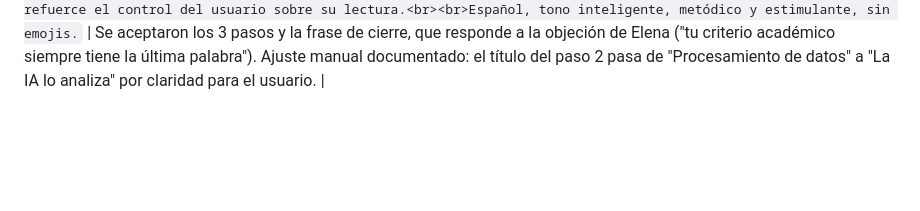
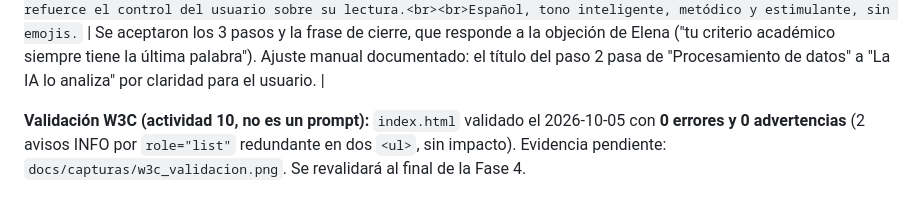
Before and after one commit to kanonufo/landing-page-ia, a Markdown page: docs/diario_prompts.md, the part around the change. Rendered like a GitHub page; blank space fills up the shorter version.

Commit message:
docs(fase2): registrar validacion W3C sin errores

```diff
--- a/docs/diario_prompts.md
+++ b/docs/diario_prompts.md
@@ -28,6 +28,11 @@ Leyenda de fases: F1 = planificación · F2 = copy/HTML · F3 = CSS · F4 = JS
 | 13 | F2 · Iteración 2: titular y beneficios (P5) | `Toma el titular #1 ("Domina tu bibliografía: sintetiza PDFs complejos en minutos") y los beneficios 4 y 5 de tu respuesta anterior.<br><br>Tareas:<br>1. Genera 3 variaciones más cortas del titular (máximo 8 palabras), manteniendo el beneficio principal (ahorro de tiempo + rigor). Indica cuál es la más clara para una persona con 3 segundos de atención.<br>2. Reescribe los beneficios 4 y 5 para que incluyan un resultado medible o un contraste antes/después (por ejemplo "de X a Y").<br>3. Revisa que los 5 beneficios finales no repitan el verbo "reduce" y que cada uno cubra un aspecto distinto: tiempo, rigor, privacidad, esfuerzo y rapidez.<br><br>Formato: listas numeradas en español, sin explicaciones largas.` | Se adoptó el titular recomendado #2 "Resume PDFs complejos en minutos, no horas" (claro en 3 segundos). Beneficios 4 y 5 reescritos con datos medibles (20 documentos/semana → una tarde; PDF de 50 páginas → <3 min). Para la página se combinaron los títulos verbo+resultado de P3 con las descripciones medibles de P5, cubriendo rapidez, rigor, privacidad, tiempo y esfuerzo. |
 | 14 | F2 · Copy de la sección libre (P6) | `Actúa como UX writer para una landing académica.<br><br>Producto: ResumIA (convierte PDFs en resúmenes con IA). Buyer persona: Elena Vázquez, doctora en formación, teme que la IA pierda matices teóricos.<br><br>Genera la sección "¿Cómo funciona?" con 3 pasos:<br>1. Título del paso (máximo 4 palabras) + descripción (máximo 20 palabras).<br>2. Cada paso debe describir: subir el PDF, el análisis con IA y la entrega del resumen (ideas clave + conclusiones + próximos pasos).<br>3. El paso 3 debe incorporar la idea "tú decides qué profundizar" para responder a la objeción de perder rigor.<br>4. Añade una frase de cierre de sección (máximo 15 palabras) que refuerce el control del usuario sobre su lectura.<br><br>Español, tono inteligente, metódico y estimulante, sin emojis.` | Se aceptaron los 3 pasos y la frase de cierre, que responde a la objeción de Elena ("tu criterio académico siempre tiene la última palabra"). Ajuste manual documentado: el título del paso 2 pasa de "Procesamiento de datos" a "La IA lo analiza" por claridad para el usuario. |
 
+**Validación W3C (actividad 10, no es un prompt):** `index.html` validado el
+2026-10-05 con **0 errores y 0 advertencias** (2 avisos INFO por `role="list"`
+redundante en dos `<ul>`, sin impacto). Evidencia pendiente:
+`docs/capturas/w3c_validacion.png`. Se revalidará al final de la Fase 4.
+
 <!--
 PENDIENTES DE COMPLETAR (según el plan de la Unidad 2):
 - Mínimo 15 prompts documentados (van 14).
```
